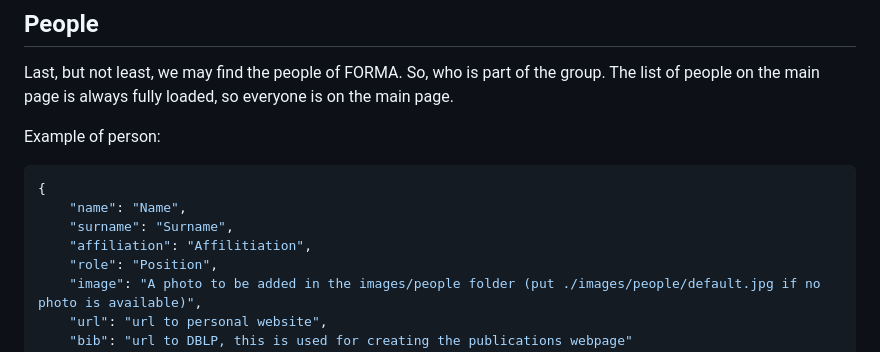
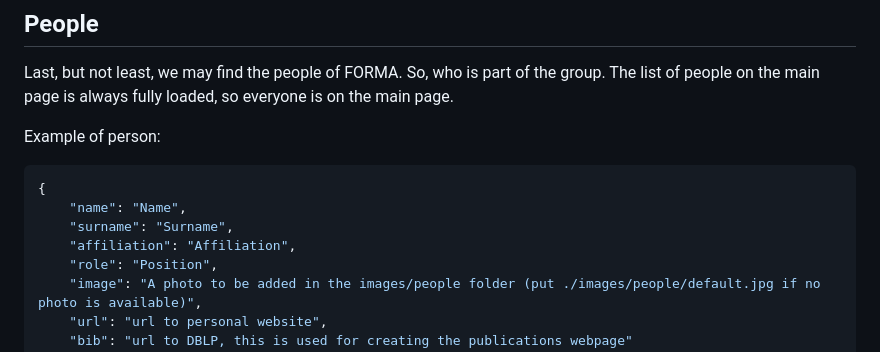
Before and after one commit to FORMA-UniGe/forma-unige.github.io, a Markdown page: README.md, the part around the change. GitHub-like rendering.

Commit message:
typo in README.md

```diff
--- a/README.md
+++ b/README.md
@@ -76,7 +76,7 @@ Example of person:
 {
     "name": "Name",
     "surname": "Surname",
-    "affiliation": "Affilitiation",
+    "affiliation": "Affiliation",
     "role": "Position",
     "image": "A photo to be added in the images/people folder (put ./images/people/default.jpg if no photo is available)",
     "url": "url to personal website",
```
